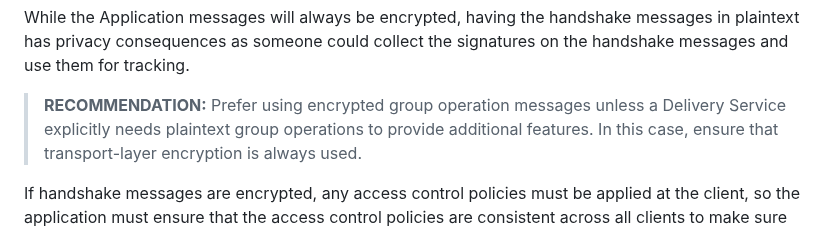
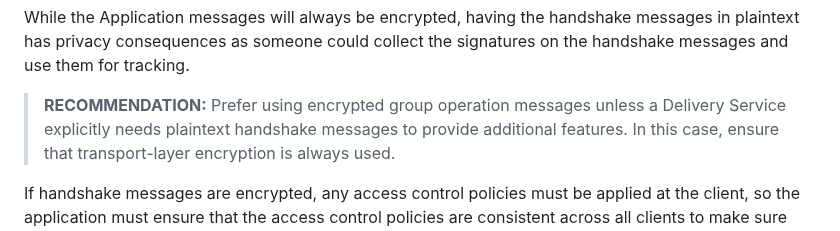
Before and after one commit to mlswg/mls-architecture, a Markdown page: draft-ietf-mls-architecture.md, the part around the change. Rendered like a GitHub page.

Commit message:
Update draft-ietf-mls-architecture.md
Co-authored-by: raphaelrobert <raphaelrobert@users.noreply.github.com>

```diff
--- a/draft-ietf-mls-architecture.md
+++ b/draft-ietf-mls-architecture.md
@@ -916,7 +916,7 @@ messages in plaintext has privacy consequences as someone could
 collect the signatures on the handshake messages and use them for tracking.
 
 > **RECOMMENDATION:** Prefer using encrypted group operation messages unless a
-> Delivery Service explicitly needs plaintext group operations to provide
+> Delivery Service explicitly needs plaintext handshake messages to provide
 > additional features. In this case, ensure that transport-layer encryption is
 > always used.
 
```
